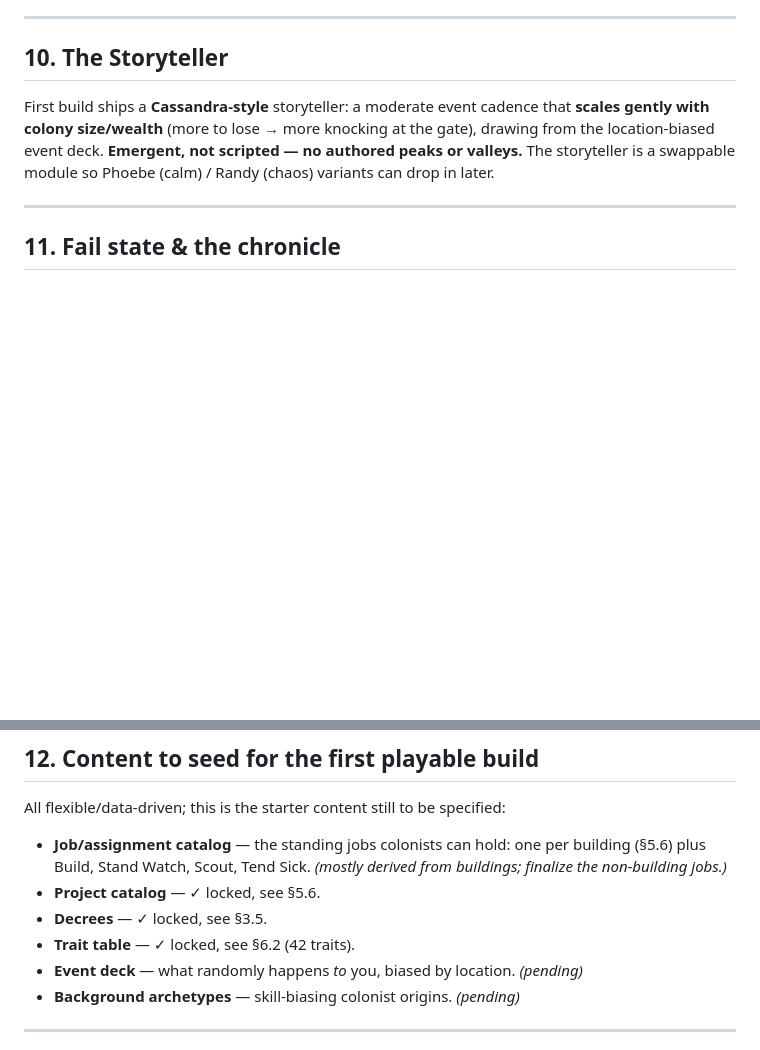
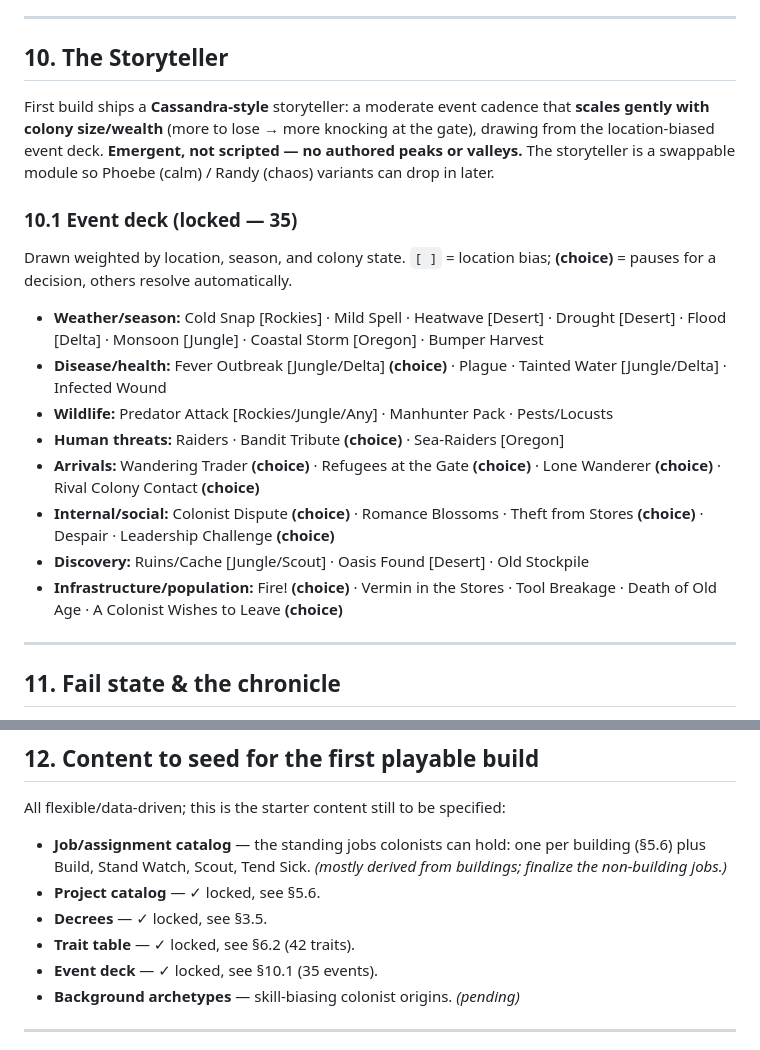
Before and after one commit to Kgunn1977/Claude-Mobile-Game, a Markdown page: DESIGN.md, 2 parts joined by grey strips. Drawn GitHub-style; blank space fills up the shorter version.

Commit message:
Lock event deck (35 events) in design doc (§10.1)

```diff
--- a/DESIGN.md
+++ b/DESIGN.md
@@ -362,6 +362,26 @@ the gate), drawing from the location-biased event deck. **Emergent, not scripted
 — no authored peaks or valleys.** The storyteller is a swappable module so
 Phoebe (calm) / Randy (chaos) variants can drop in later.
 
+### 10.1 Event deck (locked — 35)
+Drawn weighted by location, season, and colony state. `[ ]` = location bias;
+**(choice)** = pauses for a decision, others resolve automatically.
+
+- **Weather/season:** Cold Snap [Rockies] · Mild Spell · Heatwave [Desert] ·
+  Drought [Desert] · Flood [Delta] · Monsoon [Jungle] · Coastal Storm [Oregon] ·
+  Bumper Harvest
+- **Disease/health:** Fever Outbreak [Jungle/Delta] **(choice)** · Plague ·
+  Tainted Water [Jungle/Delta] · Infected Wound
+- **Wildlife:** Predator Attack [Rockies/Jungle/Any] · Manhunter Pack ·
+  Pests/Locusts
+- **Human threats:** Raiders · Bandit Tribute **(choice)** · Sea-Raiders [Oregon]
+- **Arrivals:** Wandering Trader **(choice)** · Refugees at the Gate **(choice)** ·
+  Lone Wanderer **(choice)** · Rival Colony Contact **(choice)**
+- **Internal/social:** Colonist Dispute **(choice)** · Romance Blossoms ·
+  Theft from Stores **(choice)** · Despair · Leadership Challenge **(choice)**
+- **Discovery:** Ruins/Cache [Jungle/Scout] · Oasis Found [Desert] · Old Stockpile
+- **Infrastructure/population:** Fire! **(choice)** · Vermin in the Stores ·
+  Tool Breakage · Death of Old Age · A Colonist Wishes to Leave **(choice)**
+
 ---
 
 ## 11. Fail state & the chronicle
@@ -379,7 +399,7 @@ All flexible/data-driven; this is the starter content still to be specified:
 - **Project catalog** — ✓ locked, see §5.6.
 - **Decrees** — ✓ locked, see §3.5.
 - **Trait table** — ✓ locked, see §6.2 (42 traits).
-- **Event deck** — what randomly happens *to* you, biased by location. *(pending)*
+- **Event deck** — ✓ locked, see §10.1 (35 events).
 - **Background archetypes** — skill-biasing colonist origins. *(pending)*
 
 ---
```
